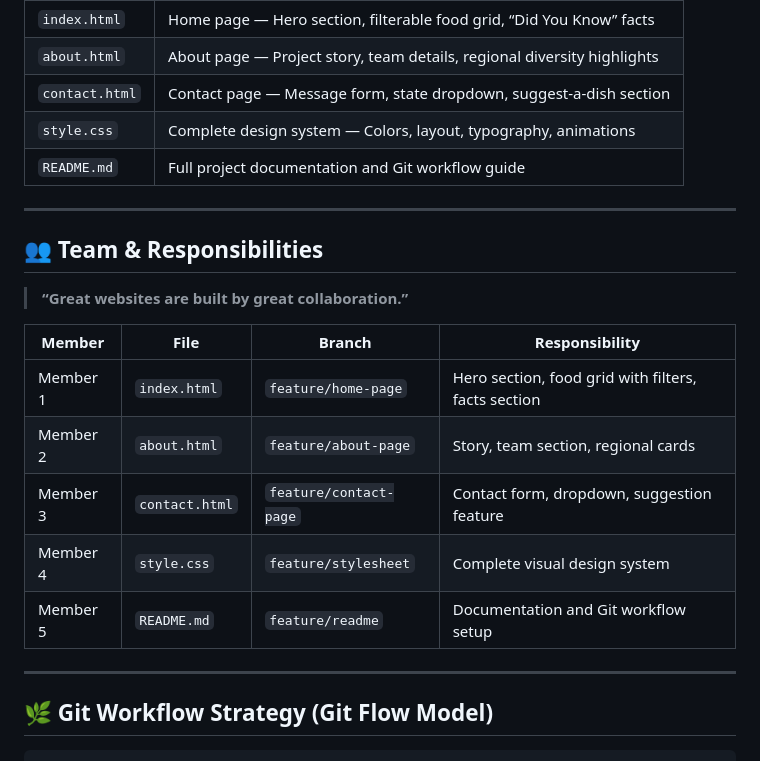
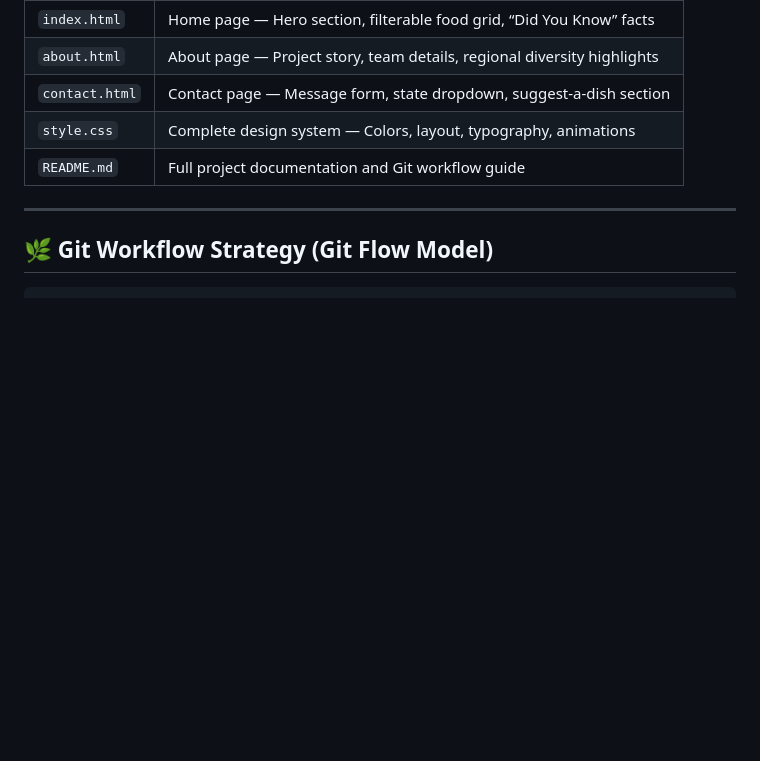
Before and after one commit to SanthoshiRavi/street-foods-india, a Markdown page: README.md, the part around the change. GitHub-like rendering; blank space fills up the shorter version.

```diff
--- a/README.md
+++ b/README.md
@@ -36,20 +36,6 @@ This website captures the essence of India’s street food culture through:
 | `contact.html` | Contact page — Message form, state dropdown, suggest-a-dish section     |
 | `style.css`    | Complete design system — Colors, layout, typography, animations         |
 | `README.md`    | Full project documentation and Git workflow guide                       |
-
----
-
-## 👥 Team & Responsibilities
-
-> **“Great websites are built by great collaboration.”**
-
-| Member   | File           | Branch                 | Responsibility                                      |
-| -------- | -------------- | ---------------------- | --------------------------------------------------- |
-| Member 1 | `index.html`   | `feature/home-page`    | Hero section, food grid with filters, facts section |
-| Member 2 | `about.html`   | `feature/about-page`   | Story, team section, regional cards                 |
-| Member 3 | `contact.html` | `feature/contact-page` | Contact form, dropdown, suggestion feature          |
-| Member 4 | `style.css`    | `feature/stylesheet`   | Complete visual design system                       |
-| Member 5 | `README.md`    | `feature/readme`       | Documentation and Git workflow setup                |
 
 ---
 
```
